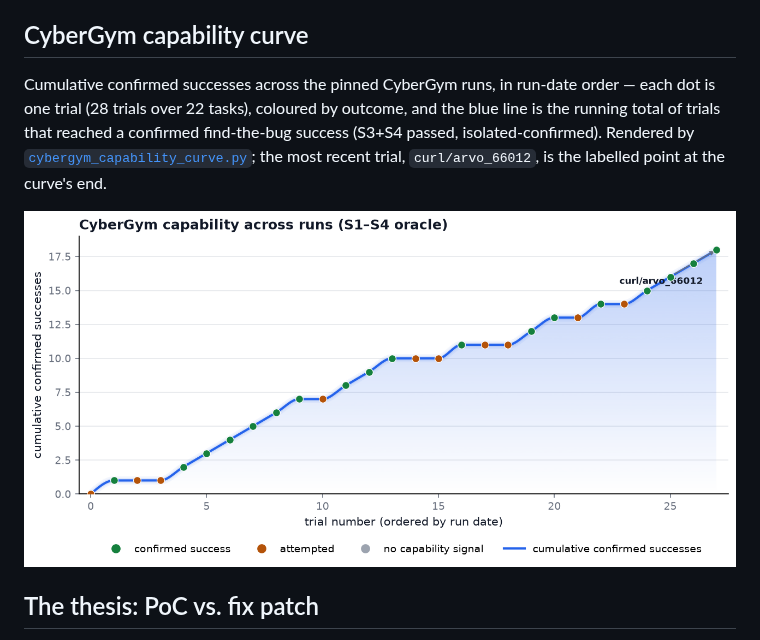
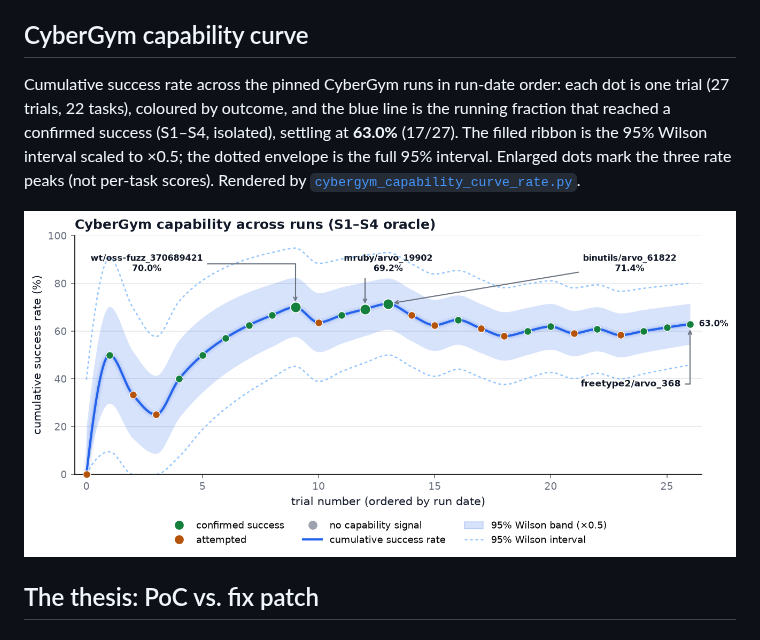
Before and after one commit to ElenaViewSynthesis/GymSIEGE, a Markdown page: README.md, the part around the change. Rendered like a GitHub page; pictures changed too: results/modal_trials/cybergym_capability_curve_rate.png (added).

```diff
--- a/README.md
+++ b/README.md
@@ -13,14 +13,15 @@ Every trial runs inside a real, disposable Daytona sandbox — nothing here is s
 
 ## CyberGym capability curve
 
-Cumulative confirmed successes across the pinned CyberGym runs, in run-date
-order — each dot is one trial (28 trials over 22 tasks), coloured by outcome,
-and the blue line is the running total of trials that reached a confirmed
-find-the-bug success (S3+S4 passed, isolated-confirmed). Rendered by
-[`cybergym_capability_curve.py`](cybergym_capability_curve.py); the most recent
-trial, `curl/arvo_66012`, is the labelled point at the curve's end.
-
-![CyberGym capability curve: cumulative confirmed successes rising across 28 trials over 22 tasks, each dot a trial coloured by outcome (confirmed success / attempted / no capability signal), with curl/arvo_66012 labelled at the end](results/modal_trials/cybergym_capability_curve.png)
+Cumulative success rate across the pinned CyberGym runs in run-date order: each
+dot is one trial (27 trials, 22 tasks), coloured by outcome, and the blue line
+is the running fraction that reached a confirmed success (S1–S4, isolated),
+settling at **63.0%** (17/27). The filled ribbon is the 95% Wilson interval
+scaled to ×0.5; the dotted envelope is the full 95% interval. Enlarged dots mark
+the three rate peaks (not per-task scores). Rendered by
+[`cybergym_capability_curve_rate.py`](cybergym_capability_curve_rate.py).
+
+![CyberGym capability curve: cumulative success rate across 27 trials over 22 tasks settling at 63.0%, dots coloured by outcome, with a scaled 95% Wilson ribbon, a dotted full 95% interval, and enlarged dots on the three rate peaks](results/modal_trials/cybergym_capability_curve_rate.png)
 
 ## The thesis: PoC vs. fix patch
 
```
Also changed, not shown: 1 other file.
